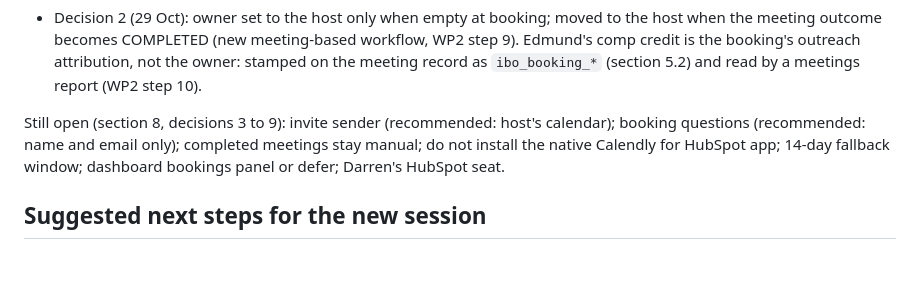
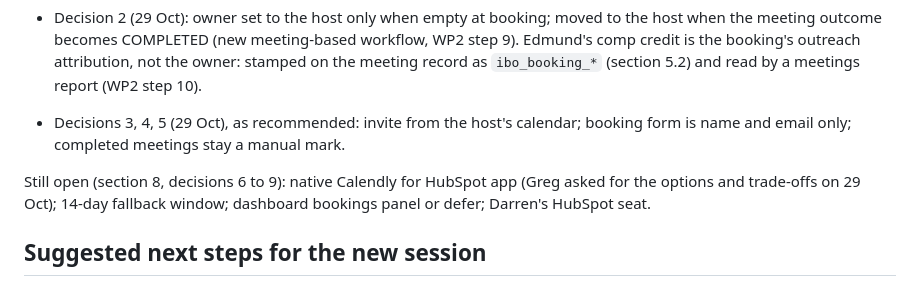
Before and after one commit to gregdavies-star/iboadvisors, a Markdown page: docs/plans/2026-10-29-calendly-session-handoff.md, the part around the change. Drawn GitHub-style; blank space fills up the shorter version.

Commit message:
Plan: record decisions 3, 4 and 5 as recommended
Invite from the host's calendar, booking form limited to name and email,
completed meetings stay a manual mark. Hand-off note lists 6 to 9 as open.

Co-Authored-By: Claude Fable 5.1 <noreply@anthropic.com>
Claude-Session: https://claude.ai/code/session_01DyVcqKKjUpoKzuYR1khFXZ

```diff
--- a/docs/plans/2026-10-29-calendly-session-handoff.md
+++ b/docs/plans/2026-10-29-calendly-session-handoff.md
@@ -73,10 +73,12 @@ Taken by Greg on 29 Oct:
   credit is the booking's outreach attribution, not the owner: stamped on the meeting record as
   `ibo_booking_*` (section 5.2) and read by a meetings report (WP2 step 10).
 
-Still open (section 8, decisions 3 to 9): invite sender (recommended: host's calendar); booking questions
-(recommended: name and email only); completed meetings stay manual; do not install the native
-Calendly for HubSpot app; 14-day fallback window; dashboard bookings panel or defer; Darren's
-HubSpot seat.
+- Decisions 3, 4, 5 (29 Oct), as recommended: invite from the host's calendar; booking form is
+  name and email only; completed meetings stay a manual mark.
+
+Still open (section 8, decisions 6 to 9): native Calendly for HubSpot app (Greg asked for the
+options and trade-offs on 29 Oct); 14-day fallback window; dashboard bookings panel or defer;
+Darren's HubSpot seat.
 
 ## Suggested next steps for the new session
 
```
Also changed, not shown: docs/plans/2026-10-29-calendly-scheduling.md (+3 -3 lines).
